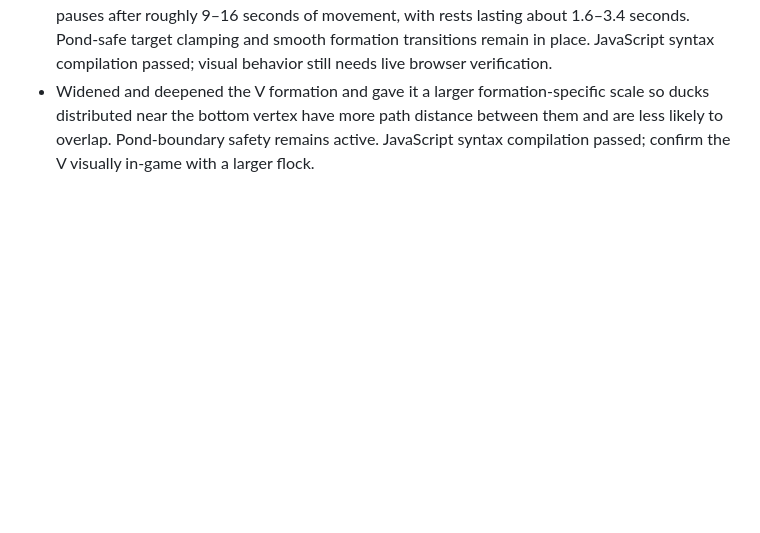
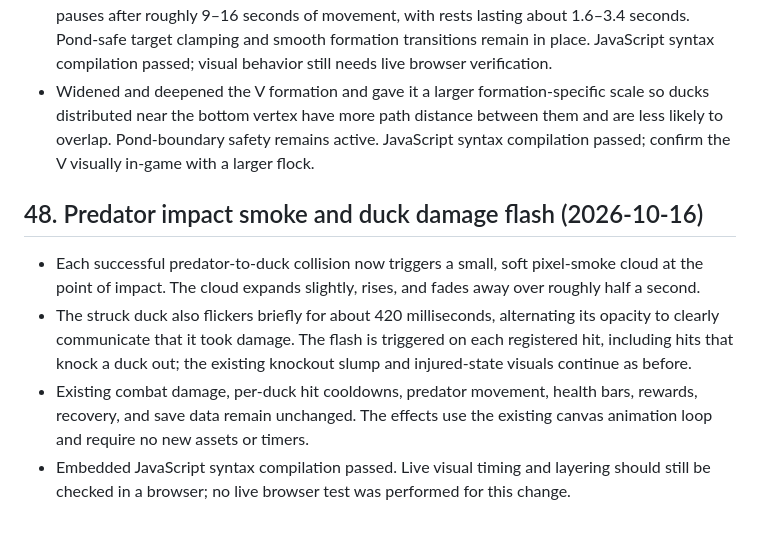
Before and after one commit to brxceOg/AbbysPond, a Markdown page: SOURCE_OF_TRUTH.md, the part around the change. GitHub-like rendering; blank space fills up the shorter version.

Commit message:
Document predator impact feedback animation

```diff
--- a/SOURCE_OF_TRUTH.md
+++ b/SOURCE_OF_TRUTH.md
@@ -632,3 +632,10 @@ The active visual direction is **nature scrapbook with balanced texture and an i
 - Added a shared pond-boundary safety clamp to every formation target. Circle and non-circle points are constrained to a conservative inner region of the visible water ellipse, leaving clearance from the shoreline for duck sprites. Since formation transitions interpolate between safe targets, the blended positions stay within that safe region as well. JavaScript syntax compilation passed; live visual verification is still recommended.
 - Improved formation swimming so the flock travels farther around the pond instead of lingering near one spot. Circle formations now also translate around the pond while rotating; all formations use a quicker shared swim pace and a wider oval drift. Added synchronized short rest pauses after roughly 9–16 seconds of movement, with rests lasting about 1.6–3.4 seconds. Pond-safe target clamping and smooth formation transitions remain in place. JavaScript syntax compilation passed; visual behavior still needs live browser verification.
 - Widened and deepened the V formation and gave it a larger formation-specific scale so ducks distributed near the bottom vertex have more path distance between them and are less likely to overlap. Pond-boundary safety remains active. JavaScript syntax compilation passed; confirm the V visually in-game with a larger flock.
+
+## 48. Predator impact smoke and duck damage flash (2026-10-16)
+
+- Each successful predator-to-duck collision now triggers a small, soft pixel-smoke cloud at the point of impact. The cloud expands slightly, rises, and fades away over roughly half a second.
+- The struck duck also flickers briefly for about 420 milliseconds, alternating its opacity to clearly communicate that it took damage. The flash is triggered on each registered hit, including hits that knock a duck out; the existing knockout slump and injured-state visuals continue as before.
+- Existing combat damage, per-duck hit cooldowns, predator movement, health bars, rewards, recovery, and save data remain unchanged. The effects use the existing canvas animation loop and require no new assets or timers.
+- Embedded JavaScript syntax compilation passed. Live visual timing and layering should still be checked in a browser; no live browser test was performed for this change.
```
